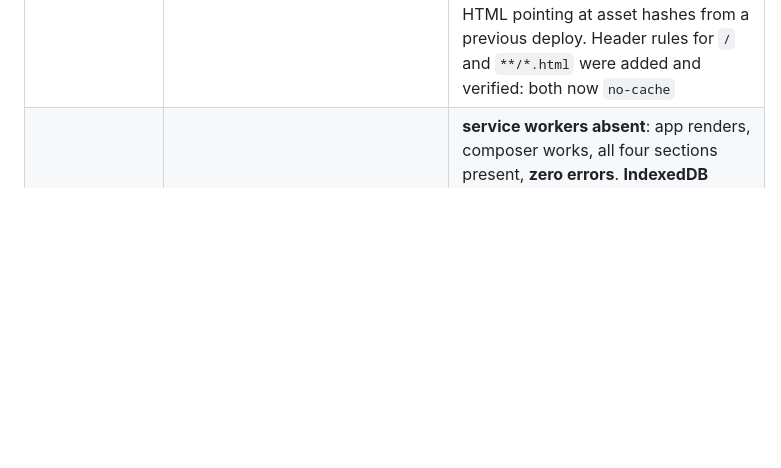
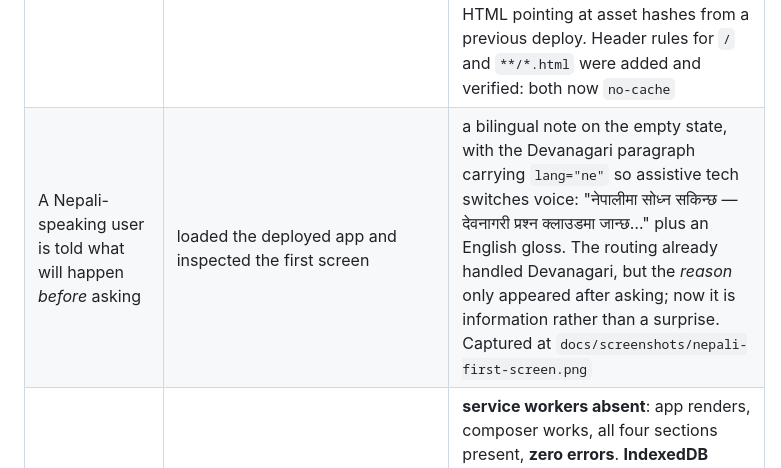
Before and after one commit to sushant-me/sahayogi, a Markdown page: docs/verification.md, the part around the change. GitHub-like rendering; blank space fills up the shorter version.

```diff
--- a/docs/verification.md
+++ b/docs/verification.md
@@ -40,6 +40,7 @@ npm run verify      # lint → types → 173 tests → production build
 | The rules are narrow, not just owner-scoped | `npm run rules:check` (12 cases) plus the app driven on the deployed site | outside: messages **append 200 / edit 403 / delete 403**, an unnamed subcollection `users/{uid}/private/…` **403**, the self-check probe path **200 for its owner, 403 for another user**. Inside the app under the same rules: a question produced `cloud 9148 ms`, History showed **2 messages**, deleting the chat emptied the list, and Settings → self-check reported **Firestore: write → read → delete round-trip ok**. Previously any path under `users/{uid}` was writable and messages could be rewritten, which would have let stored routing evidence be tampered with |
 | Firestore rules really are owner-only | `npm run rules:check` — anonymous sign-ins for two separate users over the public REST API, then try each other's data (no admin credentials, no SDK) | **own document: write 200, read 200, delete 200**; **another user's document: read 403, write 403**; **unauthenticated read 403**. Six cases, all as claimed. The submission has been saying "owner-only rules" since round 1; this is the first time it was demonstrated rather than asserted |
 | Delivery headers are the ones we set | `curl -D -` against the deployed site for the shell, a hashed asset, the service worker and the manifest | hashed JS is served **brotli-compressed at 262 kB** with `max-age=31536000, immutable`; `sw.js` and the manifest are `no-cache`. The shell was **not**: we set `no-cache` for `/index.html`, but visitors request `/`, which the rewrite serves and which fell back to Hosting's 1-hour default — so a first-time visitor could hold HTML pointing at asset hashes from a previous deploy. Header rules for `/` and `**/*.html` were added and verified: both now `no-cache` |
+| A Nepali-speaking user is told what will happen *before* asking | loaded the deployed app and inspected the first screen | a bilingual note on the empty state, with the Devanagari paragraph carrying `lang="ne"` so assistive tech switches voice: "नेपालीमा सोध्न सकिन्छ — देवनागरी प्रश्न क्लाउडमा जान्छ…" plus an English gloss. The routing already handled Devanagari, but the *reason* only appeared after asking; now it is information rather than a surprise. Captured at `docs/screenshots/nepali-first-screen.png` |
 | Missing browser capabilities degrade instead of breaking | overrode `navigator.serviceWorker` (absent) and then `window.indexedDB` (absent) before first paint, on fresh profiles | **service workers absent**: app renders, composer works, all four sections present, **zero errors**. **IndexedDB absent**: app renders and the in-app self-check reports config/auth/App Check/**Firestore write → read → delete round-trip ok**; only Remote Config drops to a warn, because Firebase's Remote Config caches through IndexedDB and the app is deliberately built to fall back to its built-in policy. Zero uncaught errors in both cases |
 | Reduced motion is respected, including by JavaScript | CDP `Emulation.setEmulatedMedia` with `prefers-reduced-motion: reduce`, now part of `npm run a11y` | reported `motion=0.00002` (effectively zero) — the CSS rule was already there, but the chat's `scrollIntoView({ behavior: "smooth" })` is an explicit argument that **overrides CSS**, so it animated regardless. It now reads the preference and passes `"auto"`; a test asserts the call argument under emulated reduced motion. The audit also gained a one-retry rule for slow renders, because a single missed paint is a timing artefact, not a defect — verified stable across two consecutive runs |
 | The app still runs when a browser refuses storage | overrode `window.localStorage` with a throwing getter before first paint, then loaded and used the deployed app | **before the fix the page did not render at all** — a `SecurityError` at startup. After routing every access through `src/lib/storage.ts`: the app renders, the composer accepts typing (27 chars kept in the field), and History opens. Firebase still emits its own `SecurityError` diagnostics from its internal persistence probes (no app frames) and falls back to memory; our code no longer touches the global unguarded, pinned by 5 tests including a browser that throws on property access |
```
Also changed, not shown: SUBMISSION.md (+1 -1 lines), docs/screenshots/nepali-first-screen.png (added), 1 other file.
